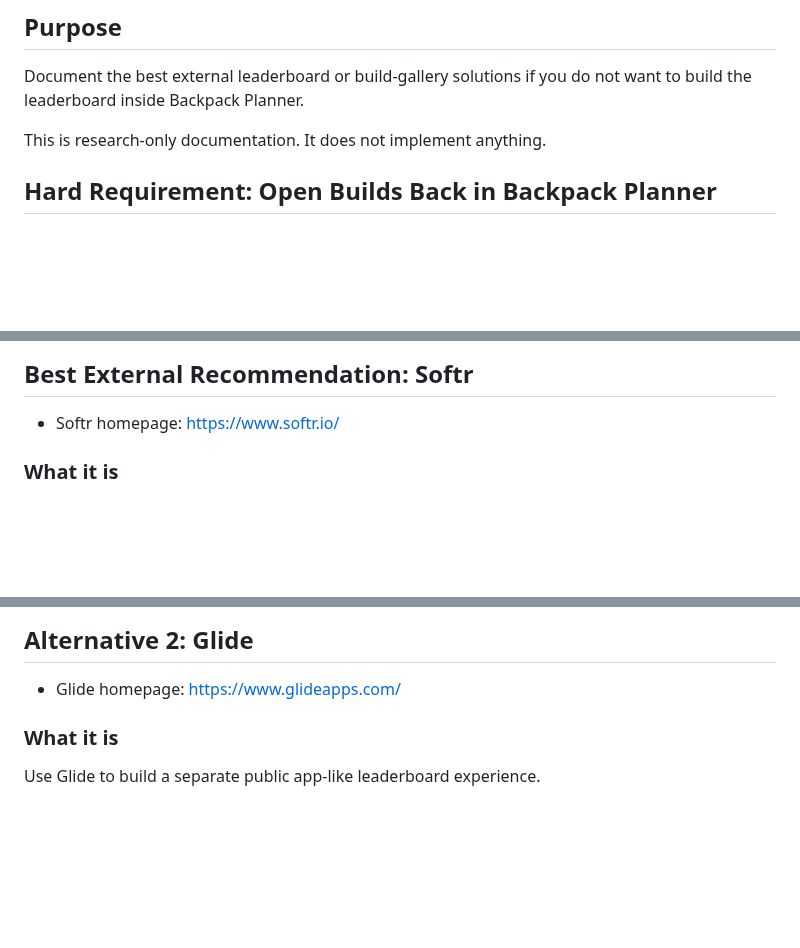
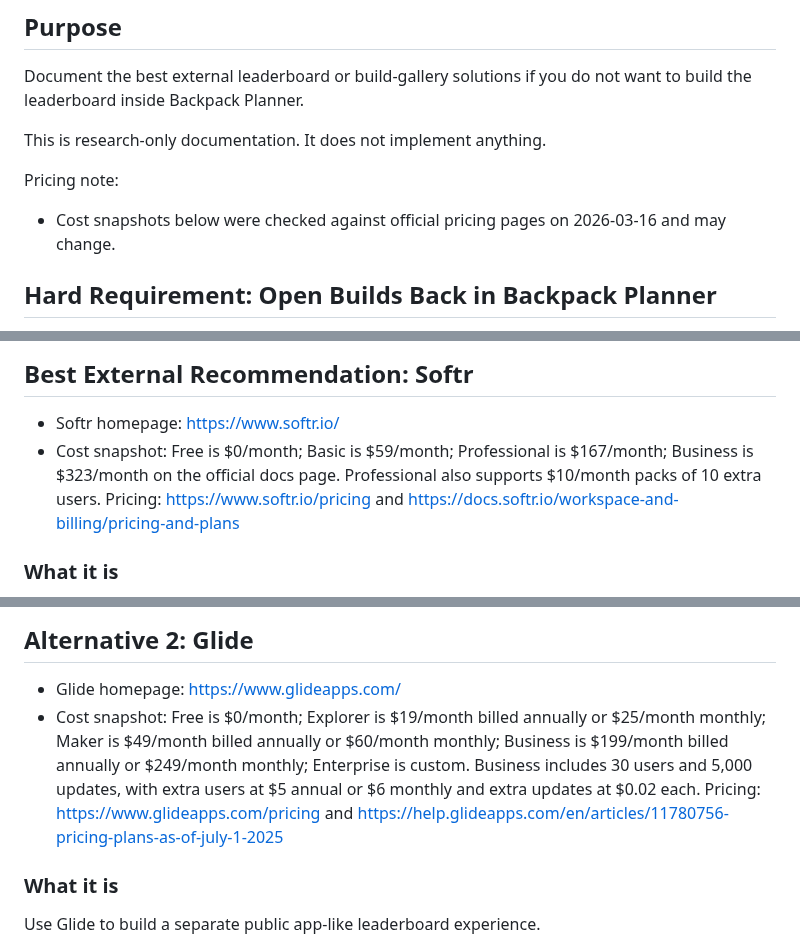
Before and after one commit to Shilo/rg-backpack-planner, a Markdown page: docs/external-leaderboard-research.md, 3 parts joined by grey strips. Drawn GitHub-style; blank space fills up the shorter version.

Commit message:
docs: Add research documents for cloud sync and leaderboard features.

```diff
--- a/docs/external-leaderboard-research.md
+++ b/docs/external-leaderboard-research.md
@@ -7,6 +7,10 @@ Research date: 2026-03-16
 Document the best external leaderboard or build-gallery solutions if you do not want to build the leaderboard inside Backpack Planner.
 
 This is research-only documentation. It does not implement anything.
+
+Pricing note:
+
+- Cost snapshots below were checked against official pricing pages on 2026-03-16 and may change.
 
 ## Hard Requirement: Open Builds Back in Backpack Planner
 
@@ -35,6 +39,7 @@ Reason:
 ## Best External Recommendation: Softr
 
 - Softr homepage: <https://www.softr.io/>
+- Cost snapshot: Free is $0/month; Basic is $59/month; Professional is $167/month; Business is $323/month on the official docs page. Professional also supports $10/month packs of 10 extra users. Pricing: <https://www.softr.io/pricing> and <https://docs.softr.io/workspace-and-billing/pricing-and-plans>
 
 ### What it is
 
@@ -78,6 +83,7 @@ This is the strongest external recommendation for Backpack Planner because it su
 ## Alternative 2: Glide
 
 - Glide homepage: <https://www.glideapps.com/>
+- Cost snapshot: Free is $0/month; Explorer is $19/month billed annually or $25/month monthly; Maker is $49/month billed annually or $60/month monthly; Business is $199/month billed annually or $249/month monthly; Enterprise is custom. Business includes 30 users and 5,000 updates, with extra users at $5 annual or $6 monthly and extra updates at $0.02 each. Pricing: <https://www.glideapps.com/pricing> and <https://help.glideapps.com/en/articles/11780756-pricing-plans-as-of-july-1-2025>
 
 ### What it is
 
```
Also changed, not shown: other parts of docs/external-leaderboard-research.md (+6 -0 lines), docs/cloud-sync-research.md (+7 -0 lines), docs/internal-leaderboard-research.md (+6 -0 lines).
